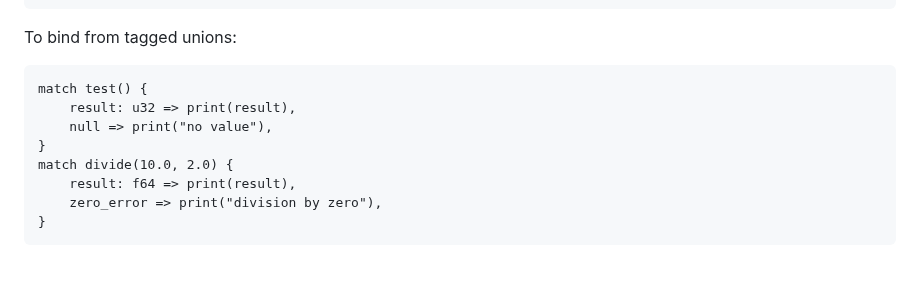
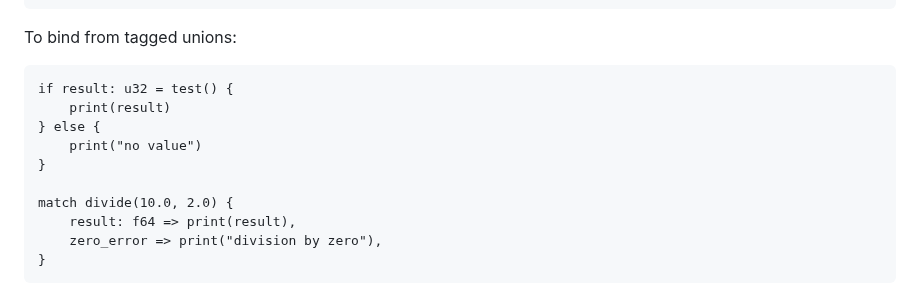
Before and after one commit to sub1inear/Hedgehog, a Markdown page: docs/main.md, the part around the change. Drawn GitHub-style; blank space fills up the shorter version.

Commit message:
Add if-binding to tagged union section

````diff
--- a/docs/main.md
+++ b/docs/main.md
@@ -343,10 +343,12 @@ fn divide(a: f64, b: f64) -> f64 | zero_error {
 
 To bind from tagged unions:
 ```
-match test() {
-    result: u32 => print(result),
-    null => print("no value"),
+if result: u32 = test() {
+    print(result)
+} else {
+    print("no value")
 }
+
 match divide(10.0, 2.0) {
     result: f64 => print(result),
     zero_error => print("division by zero"),
````
